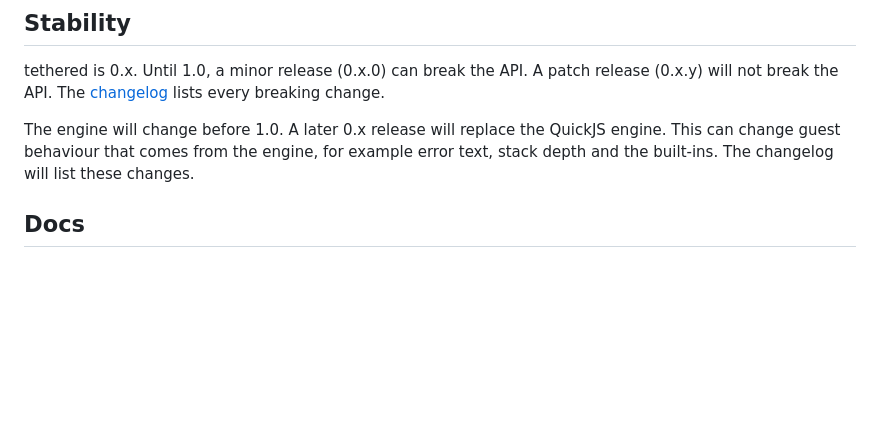
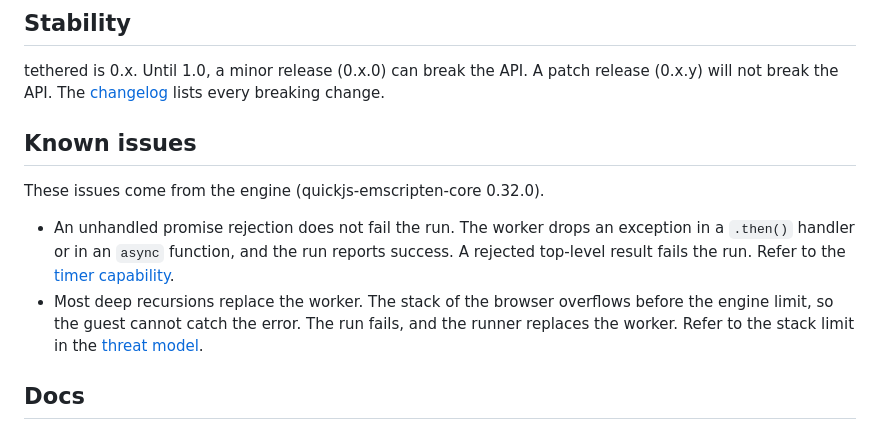
Before and after one commit to NickBreaks/tethered, a Markdown page: README.md, the part around the change. Drawn GitHub-style; blank space fills up the shorter version.

Commit message:
docs(readme): list the engine gaps as known issues; keep quickjs-emscripten
The engine stays. Remove the note that a 0.x release will replace it. List
the two gaps: unhandled rejections do not fail a run, and most deep
recursions replace the worker.

```diff
--- a/README.md
+++ b/README.md
@@ -76,10 +76,18 @@ tethered is 0.x. Until 1.0, a minor release (0.x.0) can break the API. A
 patch release (0.x.y) will not break the API. The
 [changelog](CHANGELOG.md) lists every breaking change.
 
-The engine will change before 1.0. A later 0.x release will replace the
-QuickJS engine. This can change guest behaviour that comes from the
-engine, for example error text, stack depth and the built-ins. The
-changelog will list these changes.
+## Known issues
+
+These issues come from the engine (quickjs-emscripten-core 0.32.0).
+
+- An unhandled promise rejection does not fail the run. The worker drops
+  an exception in a `.then()` handler or in an `async` function, and the
+  run reports success. A rejected top-level result fails the run. Refer
+  to the [timer capability](docs/threat-model.md#timer-timercapability).
+- Most deep recursions replace the worker. The stack of the browser
+  overflows before the engine limit, so the guest cannot catch the
+  error. The run fails, and the runner replaces the worker. Refer to the
+  stack limit in the [threat model](docs/threat-model.md#in-scope).
 
 ## Docs
 
```
